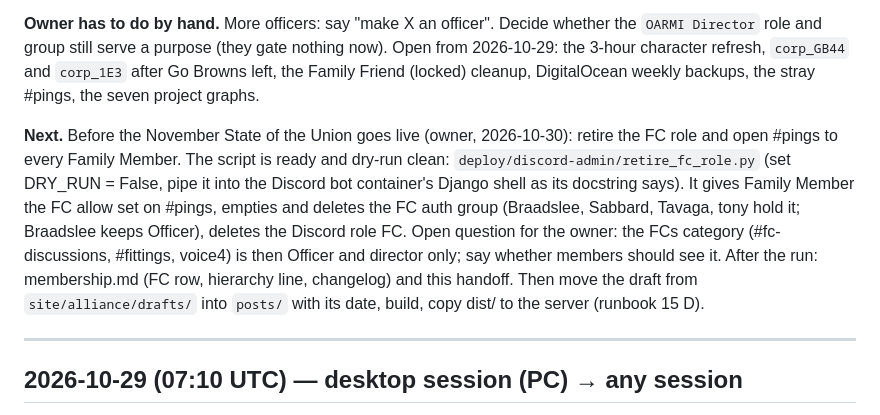
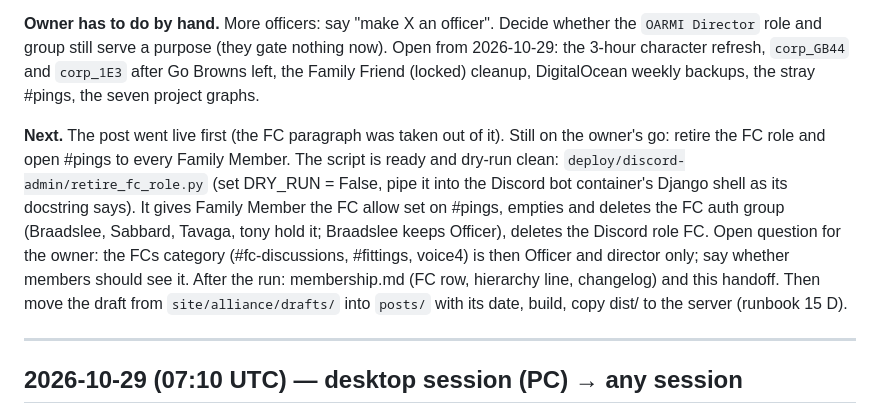
Before and after one commit to Tony-carboni/Orlov, a Markdown page: docs/handoff.md, the part around one of its changes. GitHub-like rendering.

Commit message:
Alliance news: State of the Union, November 2026 published
Co-Authored-By: Claude Fable 5.1 <noreply@anthropic.com>

```diff
--- a/docs/handoff.md
+++ b/docs/handoff.md
@@ -12,7 +12,7 @@ Shared notebook between the **cloud session** and the **local session** (rule in
 
 **Owner has to do by hand.** More officers: say "make X an officer". Decide whether the `OARMI Director` role and group still serve a purpose (they gate nothing now). Open from 2026-10-29: the 3-hour character refresh, `corp_GB44` and `corp_1E3` after Go Browns left, the Family Friend (locked) cleanup, DigitalOcean weekly backups, the stray #pings, the seven project graphs.
 
-**Next.** Before the November State of the Union goes live (owner, 2026-10-30): retire the FC role and open #pings to every Family Member. The script is ready and dry-run clean: `deploy/discord-admin/retire_fc_role.py` (set DRY_RUN = False, pipe it into the Discord bot container's Django shell as its docstring says). It gives Family Member the FC allow set on #pings, empties and deletes the FC auth group (Braadslee, Sabbard, Tavaga, tony hold it; Braadslee keeps Officer), deletes the Discord role FC. Open question for the owner: the FCs category (#fc-discussions, #fittings, voice4) is then Officer and director only; say whether members should see it. After the run: membership.md (FC row, hierarchy line, changelog) and this handoff. Then move the draft from `site/alliance/drafts/` into `posts/` with its date, build, copy dist/ to the server (runbook 15 D).
+**Next.** The post went live first (the FC paragraph was taken out of it). Still on the owner's go: retire the FC role and open #pings to every Family Member. The script is ready and dry-run clean: `deploy/discord-admin/retire_fc_role.py` (set DRY_RUN = False, pipe it into the Discord bot container's Django shell as its docstring says). It gives Family Member the FC allow set on #pings, empties and deletes the FC auth group (Braadslee, Sabbard, Tavaga, tony hold it; Braadslee keeps Officer), deletes the Discord role FC. Open question for the owner: the FCs category (#fc-discussions, #fittings, voice4) is then Officer and director only; say whether members should see it. After the run: membership.md (FC row, hierarchy line, changelog) and this handoff. Then move the draft from `site/alliance/drafts/` into `posts/` with its date, build, copy dist/ to the server (runbook 15 D).
 
 ---
 
```
Also changed, not shown: other parts of docs/handoff.md (+1 -1 lines), 2 other files.
